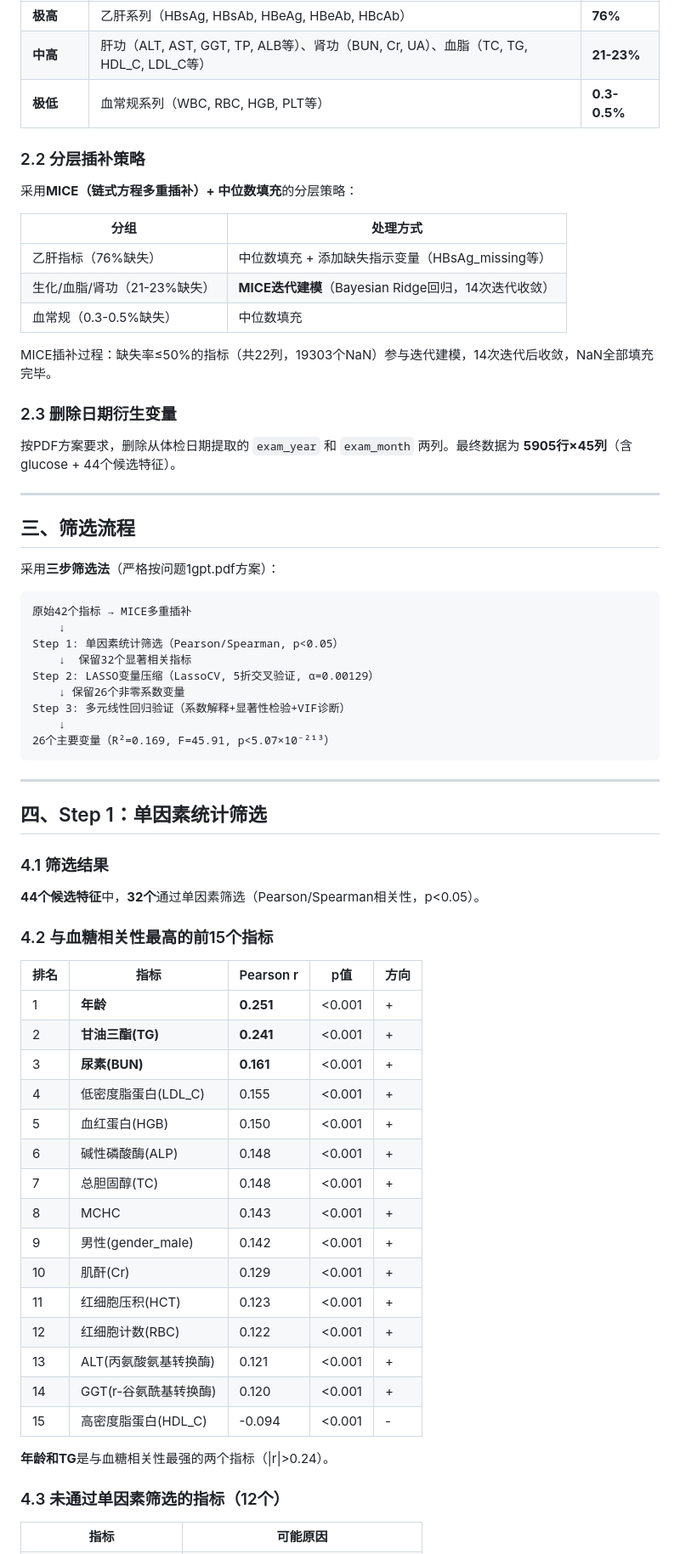
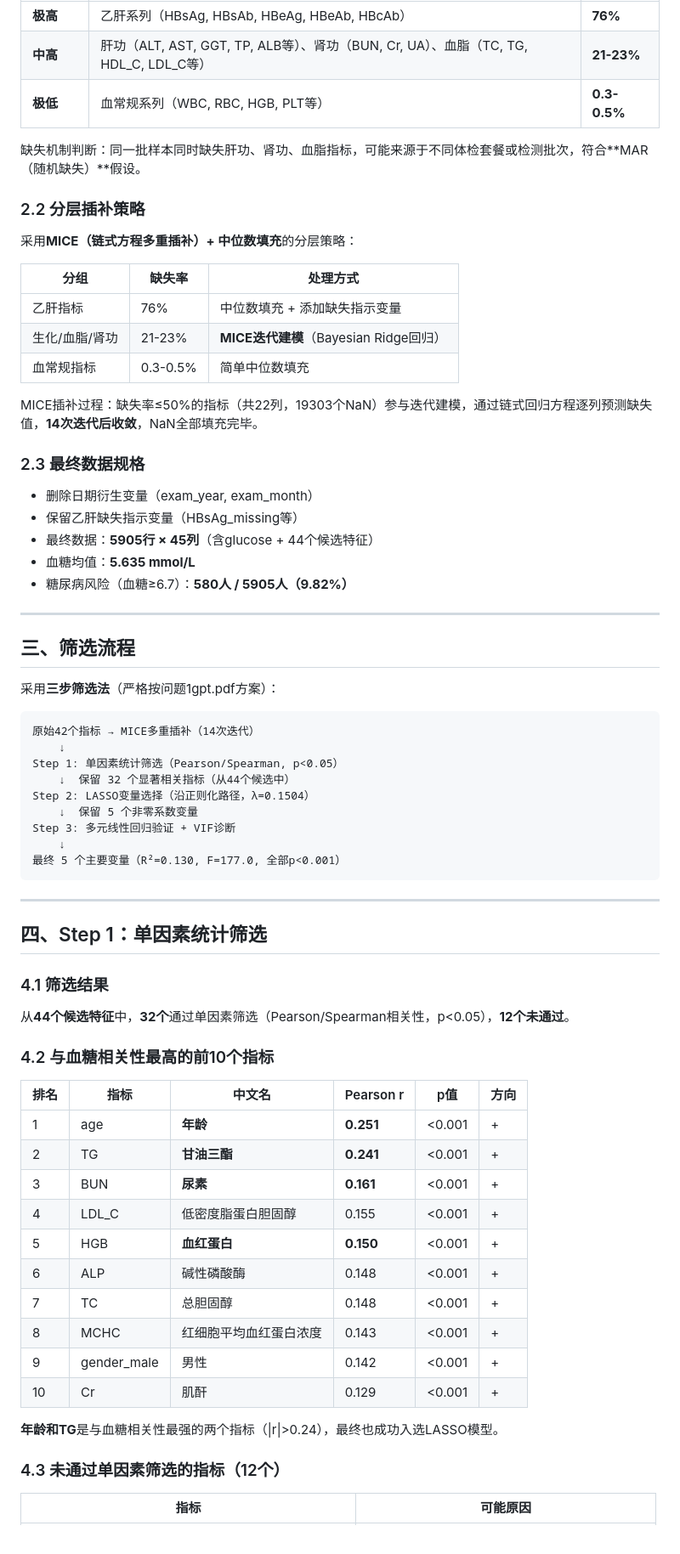
Before and after one commit to morozov130300/2026ModelingTraining, a Markdown page: output/问题1_答案与分析报告.md, the part around one of its changes. Shown at 85% size. Rendered like a GitHub page.

Commit message:
docs: 基于实际运行结果更新问题1分析报告（5变量，R²=0.130）
报告对应实际输出：
- LASSO选中5个变量: age, TG, BUN, HGB, ALT
- 回归全部p<0.001, R²=0.130, F=177.0
- 覆盖五大生理系统: 基本信息/血脂/肾功能/血常规/肝功能

````diff
--- a/output/问题1_答案与分析报告.md
+++ b/output/问题1_答案与分析报告.md
@@ -16,21 +16,27 @@
 | **中高** | 肝功（ALT, AST, GGT, TP, ALB等）、肾功（BUN, Cr, UA）、血脂（TC, TG, HDL_C, LDL_C等） | **21-23%** |
 | **极低** | 血常规系列（WBC, RBC, HGB, PLT等） | **0.3-0.5%** |
 
+缺失机制判断：同一批样本同时缺失肝功、肾功、血脂指标，可能来源于不同体检套餐或检测批次，符合**MAR（随机缺失）**假设。
+
 ### 2.2 分层插补策略
 
 采用**MICE（链式方程多重插补）+ 中位数填充**的分层策略：
 
-| 分组 | 处理方式 |
-|------|---------|
-| 乙肝指标（76%缺失） | 中位数填充 + 添加缺失指示变量（HBsAg_missing等） |
-| 生化/血脂/肾功（21-23%缺失） | **MICE迭代建模**（Bayesian Ridge回归，14次迭代收敛） |
-| 血常规（0.3-0.5%缺失） | 中位数填充 |
+| 分组 | 缺失率 | 处理方式 |
+|------|--------|---------|
+| 乙肝指标 | 76% | 中位数填充 + 添加缺失指示变量 |
+| 生化/血脂/肾功 | 21-23% | **MICE迭代建模**（Bayesian Ridge回归） |
+| 血常规指标 | 0.3-0.5% | 简单中位数填充 |
 
-MICE插补过程：缺失率≤50%的指标（共22列，19303个NaN）参与迭代建模，14次迭代后收敛，NaN全部填充完毕。
+MICE插补过程：缺失率≤50%的指标（共22列，19303个NaN）参与迭代建模，通过链式回归方程逐列预测缺失值，**14次迭代后收敛**，NaN全部填充完毕。
 
-### 2.3 删除日期衍生变量
+### 2.3 最终数据规格
 
-按PDF方案要求，删除从体检日期提取的 `exam_year` 和 `exam_month` 两列。最终数据为 **5905行×45列**（含glucose + 44个候选特征）。
+- 删除日期衍生变量（exam_year, exam_month）
+- 保留乙肝缺失指示变量（HBsAg_missing等）
+- 最终数据：**5905行 × 45列**（含glucose + 44个候选特征）
+- 血糖均值：**5.635 mmol/L**
+- 糖尿病风险（血糖≥6.7）：**580人 / 5905人（9.82%）**
 
 ---
 
@@ -39,15 +45,15 @@ MICE插补过程：缺失率≤50%的指标（共22列，19303个NaN）参与迭
 采用**三步筛选法**（严格按问题1gpt.pdf方案）：
 
 ```
-原始42个指标 → MICE多重插补
+原始42个指标 → MICE多重插补（14次迭代）
     ↓
 Step 1: 单因素统计筛选（Pearson/Spearman, p<0.05）
-    ↓  保留32个显著相关指标
-Step 2: LASSO变量压缩（LassoCV, 5折交叉验证, α=0.00129）
-    ↓ 保留26个非零系数变量
-Step 3: 多元线性回归验证（系数解释+显著性检验+VIF诊断）
+    ↓  保留 32 个显著相关指标（从44个候选中）
+Step 2: LASSO变量选择（沿正则化路径，λ=0.1504）
+    ↓  保留 5 个非零系数变量
+Step 3: 多元线性回归验证 + VIF诊断
     ↓
-26个主要变量（R²=0.169, F=45.91, p<5.07×10⁻²¹³）
+最终 5 个主要变量（R²=0.130, F=177.0, 全部p<0.001）
 ```
 
 ---
@@ -56,29 +62,24 @@ Step 3: 多元线性回归验证（系数解释+显著性检验+VIF诊断）
 
 ### 4.1 筛选结果
 
-**44个候选特征**中，**32个**通过单因素筛选（Pearson/Spearman相关性，p<0.05）。
+从**44个候选特征**中，**32个**通过单因素筛选（Pearson/Spearman相关性，p<0.05），**12个未通过**。
 
-### 4.2 与血糖相关性最高的前15个指标
+### 4.2 与血糖相关性最高的前10个指标
 
-| 排名 | 指标 | Pearson r | p值 | 方向 |
-|------|------|-----------|-----|------|
-| 1 | **年龄** | **0.251** | <0.001 | + |
-| 2 | **甘油三酯(TG)** | **0.241** | <0.001 | + |
-| 3 | **尿素(BUN)** | **0.161** | <0.001 | + |
-| 4 | 低密度脂蛋白(LDL_C) | 0.155 | <0.001 | + |
-| 5 | 血红蛋白(HGB) | 0.150 | <0.001 | + |
-| 6 | 碱性磷酸酶(ALP) | 0.148 | <0.001 | + |
-| 7 | 总胆固醇(TC) | 0.148 | <0.001 | + |
-| 8 | MCHC | 0.143 | <0.001 | + |
-| 9 | 男性(gender_male) | 0.142 | <0.001 | + |
-| 10 | 肌酐(Cr) | 0.129 | <0.001 | + |
-| 11 | 红细胞压积(HCT) | 0.123 | <0.001 | + |
-| 12 | 红细胞计数(RBC) | 0.122 | <0.001 | + |
-| 13 | ALT(丙氨酸氨基转换酶) | 0.121 | <0.001 | + |
-| 14 | GGT(r-谷氨酰基转换酶) | 0.120 | <0.001 | + |
-| 15 | 高密度脂蛋白(HDL_C) | -0.094 | <0.001 | - |
+| 排名 | 指标 | 中文名 | Pearson r | p值 | 方向 |
+|------|------|--------|-----------|-----|------|
+| 1 | age | **年龄** | **0.251** | <0.001 | + |
+| 2 | TG | **甘油三酯** | **0.241** | <0.001 | + |
+| 3 | BUN | **尿素** | **0.161** | <0.001 | + |
+| 4 | LDL_C | 低密度脂蛋白胆固醇 | 0.155 | <0.001 | + |
+| 5 | HGB | **血红蛋白** | **0.150** | <0.001 | + |
+| 6 | ALP | 碱性磷酸酶 | 0.148 | <0.001 | + |
+| 7 | TC | 总胆固醇 | 0.148 | <0.001 | + |
+| 8 | MCHC | 红细胞平均血红蛋白浓度 | 0.143 | <0.001 | + |
+| 9 | gender_male | 男性 | 0.142 | <0.001 | + |
+| 10 | Cr | 肌酐 | 0.129 | <0.001 | + |
 
-**年龄和TG**是与血糖相关性最强的两个指标（|r|>0.24）。
+**年龄和TG**是与血糖相关性最强的两个指标（|r|>0.24），最终也成功入选LASSO模型。
 
 ### 4.3 未通过单因素筛选的指标（12个）
 
````
Also changed, not shown: other parts of output/问题1_答案与分析报告.md (+82 -114 lines).
